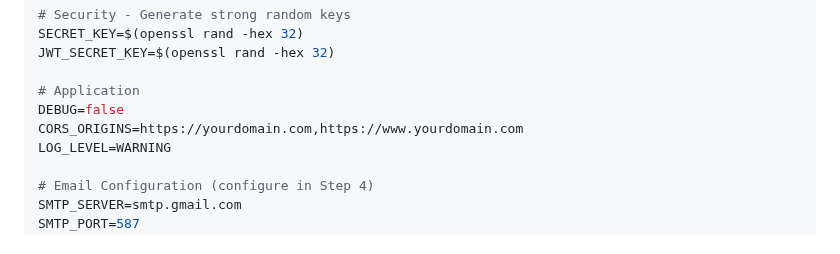
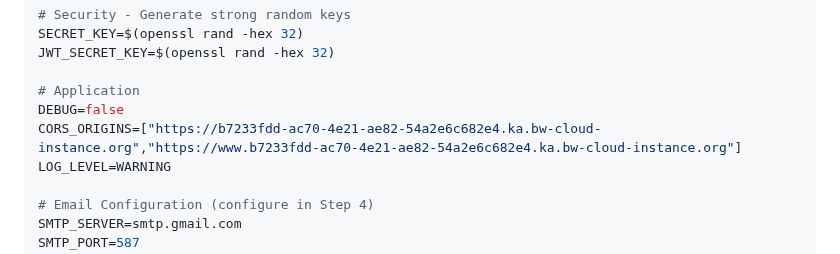
Before and after one commit to debatelab/evidence-seeker-platform, a Markdown page: deployment.md, the part around the change. Drawn GitHub-style.

Commit message:
fix: change CORS_ORIGIN format

```diff
--- a/deployment.md
+++ b/deployment.md
@@ -135,7 +135,7 @@ JWT_SECRET_KEY=$(openssl rand -hex 32)
 
 # Application
 DEBUG=false
-CORS_ORIGINS=https://yourdomain.com,https://www.yourdomain.com
+CORS_ORIGINS=["https://b7233fdd-ac70-4e21-ae82-54a2e6c682e4.ka.bw-cloud-instance.org","https://www.b7233fdd-ac70-4e21-ae82-54a2e6c682e4.ka.bw-cloud-instance.org"]
 LOG_LEVEL=WARNING
 
 # Email Configuration (configure in Step 4)
```
